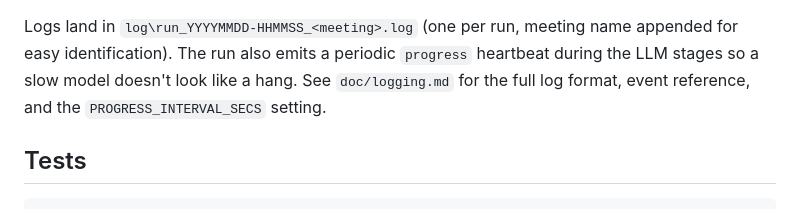
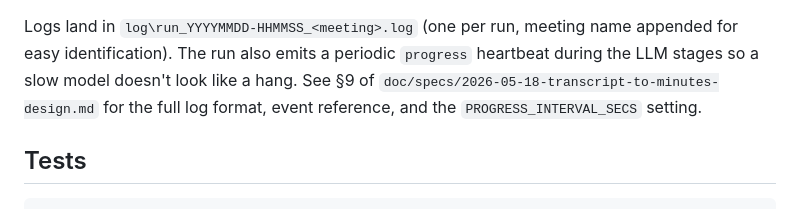
Before and after one commit to a5512561-creator/AudioVideoToMeetingMinutes, a Markdown page: README.md, the part around the change. Rendered like a GitHub page.

```diff
--- a/README.md
+++ b/README.md
@@ -74,8 +74,8 @@ Outputs land in `out\<name>\`:
 Logs land in `log\run_YYYYMMDD-HHMMSS_<meeting>.log` (one per run, meeting
 name appended for easy identification). The run also emits a periodic
 `progress` heartbeat during the LLM stages so a slow model doesn't look like
-a hang. See `doc/logging.md` for the full log format, event reference, and
-the `PROGRESS_INTERVAL_SECS` setting.
+a hang. See §9 of `doc/specs/2026-05-18-transcript-to-minutes-design.md` for
+the full log format, event reference, and the `PROGRESS_INTERVAL_SECS` setting.
 
 ## Tests
 
```
Also changed, not shown: doc/logging.md (deleted, +0 -87 lines), doc/specs/2026-05-18-transcript-to-minutes-design.md (+44 -0 lines).
